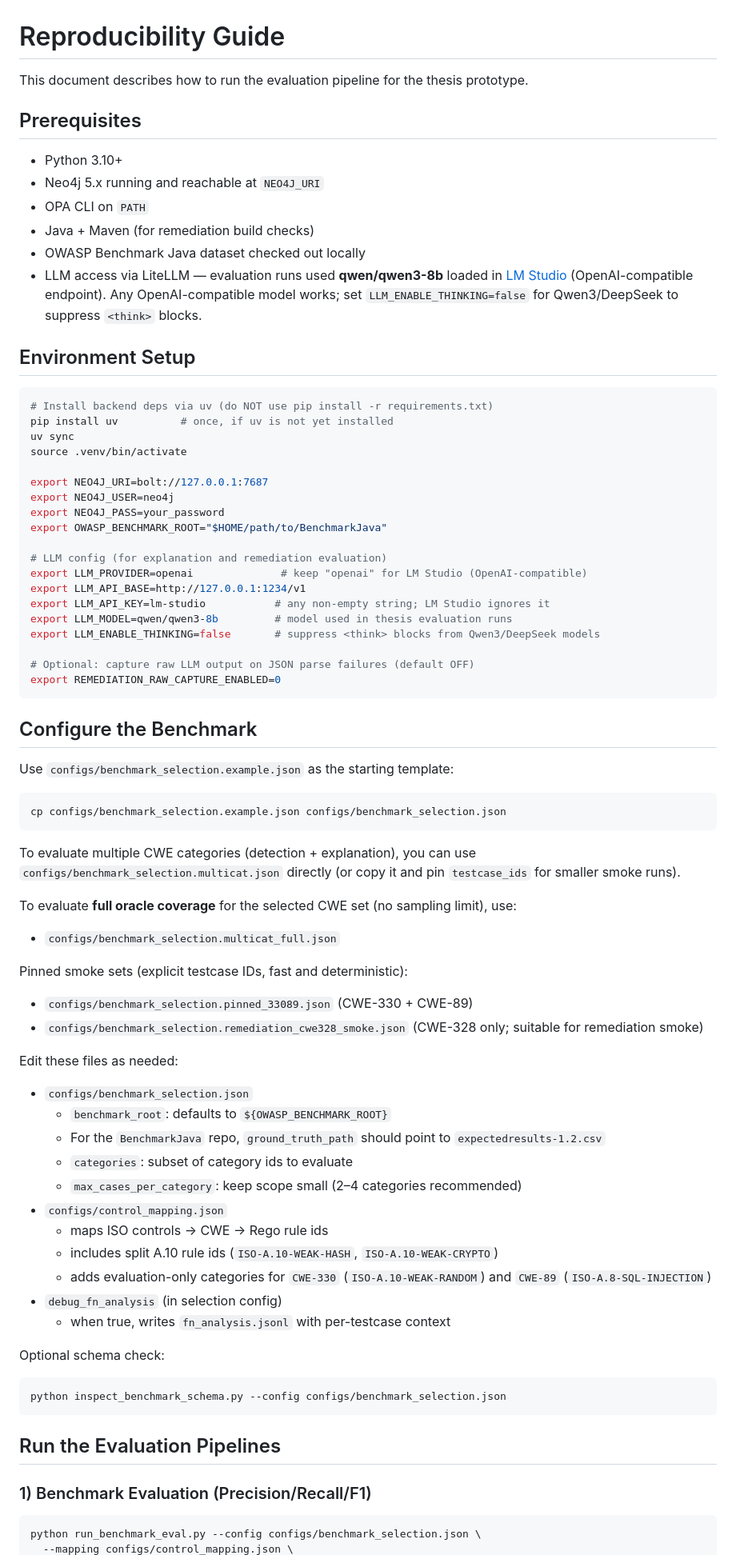
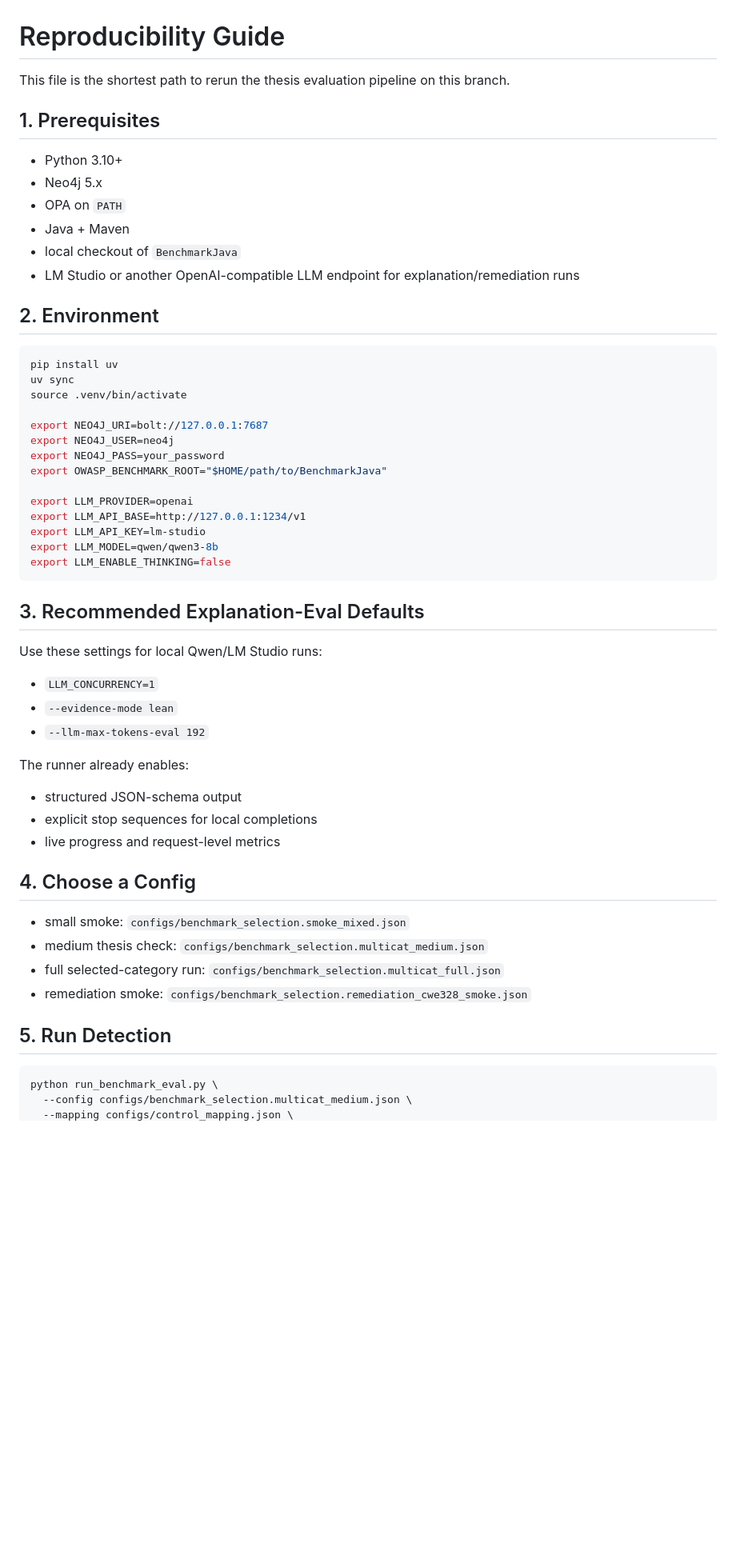
Before and after one commit to daniel-volpin/codegraph-rego, a Markdown page: REPRODUCIBILITY.md, the part around one of its changes. Shown at 80% size. Drawn GitHub-style; blank space fills up the shorter version.

````diff
--- a/REPRODUCIBILITY.md
+++ b/REPRODUCIBILITY.md
@@ -1,19 +1,18 @@
 # Reproducibility Guide
 
-This document describes how to run the evaluation pipeline for the thesis prototype.
+This file is the shortest path to rerun the thesis evaluation pipeline on this branch.
 
-## Prerequisites
+## 1. Prerequisites
 - Python 3.10+
-- Neo4j 5.x running and reachable at `NEO4J_URI`
-- OPA CLI on `PATH`
-- Java + Maven (for remediation build checks)
-- OWASP Benchmark Java dataset checked out locally
-- LLM access via LiteLLM — evaluation runs used **qwen/qwen3-8b** loaded in [LM Studio](https://lmstudio.ai) (OpenAI-compatible endpoint). Any OpenAI-compatible model works; set `LLM_ENABLE_THINKING=false` for Qwen3/DeepSeek to suppress `<think>` blocks.
+- Neo4j 5.x
+- OPA on `PATH`
+- Java + Maven
+- local checkout of `BenchmarkJava`
+- LM Studio or another OpenAI-compatible LLM endpoint for explanation/remediation runs
 
-## Environment Setup
+## 2. Environment
 ```bash
-# Install backend deps via uv (do NOT use pip install -r requirements.txt)
-pip install uv          # once, if uv is not yet installed
+pip install uv
 uv sync
 source .venv/bin/activate
 
@@ -22,54 +21,32 @@ export NEO4J_USER=neo4j
 export NEO4J_PASS=your_password
 export OWASP_BENCHMARK_ROOT="$HOME/path/to/BenchmarkJava"
 
-# LLM config (for explanation and remediation evaluation)
-export LLM_PROVIDER=openai              # keep "openai" for LM Studio (OpenAI-compatible)
+export LLM_PROVIDER=openai
 export LLM_API_BASE=http://127.0.0.1:1234/v1
-export LLM_API_KEY=lm-studio           # any non-empty string; LM Studio ignores it
-export LLM_MODEL=qwen/qwen3-8b         # model used in thesis evaluation runs
-export LLM_ENABLE_THINKING=false       # suppress <think> blocks from Qwen3/DeepSeek models
-
-# Optional: capture raw LLM output on JSON parse failures (default OFF)
-export REMEDIATION_RAW_CAPTURE_ENABLED=0
+export LLM_API_KEY=lm-studio
+export LLM_MODEL=qwen/qwen3-8b
+export LLM_ENABLE_THINKING=false
 ```
 
-## Configure the Benchmark
-Use `configs/benchmark_selection.example.json` as the starting template:
+## 3. Recommended Explanation-Eval Defaults
+Use these settings for local Qwen/LM Studio runs:
+- `LLM_CONCURRENCY=1`
+- `--evidence-mode lean`
+- `--llm-max-tokens-eval 192`
+
+The runner already enables:
+- structured JSON-schema output
+- explicit stop sequences for local completions
+- live progress and request-level metrics
+
+## 4. Choose a Config
+- small smoke: `configs/benchmark_selection.smoke_mixed.json`
+- medium thesis check: `configs/benchmark_selection.multicat_medium.json`
+- full selected-category run: `configs/benchmark_selection.multicat_full.json`
+- remediation smoke: `configs/benchmark_selection.remediation_cwe328_smoke.json`
+
+## 5. Run Detection
 ```bash
-cp configs/benchmark_selection.example.json configs/benchmark_selection.json
-```
-
-To evaluate multiple CWE categories (detection + explanation), you can use `configs/benchmark_selection.multicat.json`
-directly (or copy it and pin `testcase_ids` for smaller smoke runs).
-
-To evaluate **full oracle coverage** for the selected CWE set (no sampling limit), use:
-- `configs/benchmark_selection.multicat_full.json`
-
-Pinned smoke sets (explicit testcase IDs, fast and deterministic):
-- `configs/benchmark_selection.pinned_33089.json` (CWE-330 + CWE-89)
-- `configs/benchmark_selection.remediation_cwe328_smoke.json` (CWE-328 only; suitable for remediation smoke)
-
-Edit these files as needed:
-- `configs/benchmark_selection.json`
-  - `benchmark_root`: defaults to `${OWASP_BENCHMARK_ROOT}`
-  - For the `BenchmarkJava` repo, `ground_truth_path` should point to `expectedresults-1.2.csv`
-  - `categories`: subset of category ids to evaluate
-  - `max_cases_per_category`: keep scope small (2–4 categories recommended)
-- `configs/control_mapping.json`
-  - maps ISO controls → CWE → Rego rule ids
-  - includes split A.10 rule ids (`ISO-A.10-WEAK-HASH`, `ISO-A.10-WEAK-CRYPTO`)
-  - adds evaluation-only categories for `CWE-330` (`ISO-A.10-WEAK-RANDOM`) and `CWE-89` (`ISO-A.8-SQL-INJECTION`)
-- `debug_fn_analysis` (in selection config)
-  - when true, writes `fn_analysis.jsonl` with per-testcase context
-
-Optional schema check:
-```bash
-python inspect_benchmark_schema.py --config configs/benchmark_selection.json
-```
-
-## Run the Evaluation Pipelines
-
-### 1) Benchmark Evaluation (Precision/Recall/F1)
-```bash
-python run_benchmark_eval.py --config configs/benchmark_selection.json \
+python run_benchmark_eval.py \
+  --config configs/benchmark_selection.multicat_medium.json \
   --mapping configs/control_mapping.json \
````
Also changed, not shown: other parts of REPRODUCIBILITY.md (+39 -114 lines), AGENTS.md (+1 -1 lines), README.md (+16 -29 lines).
